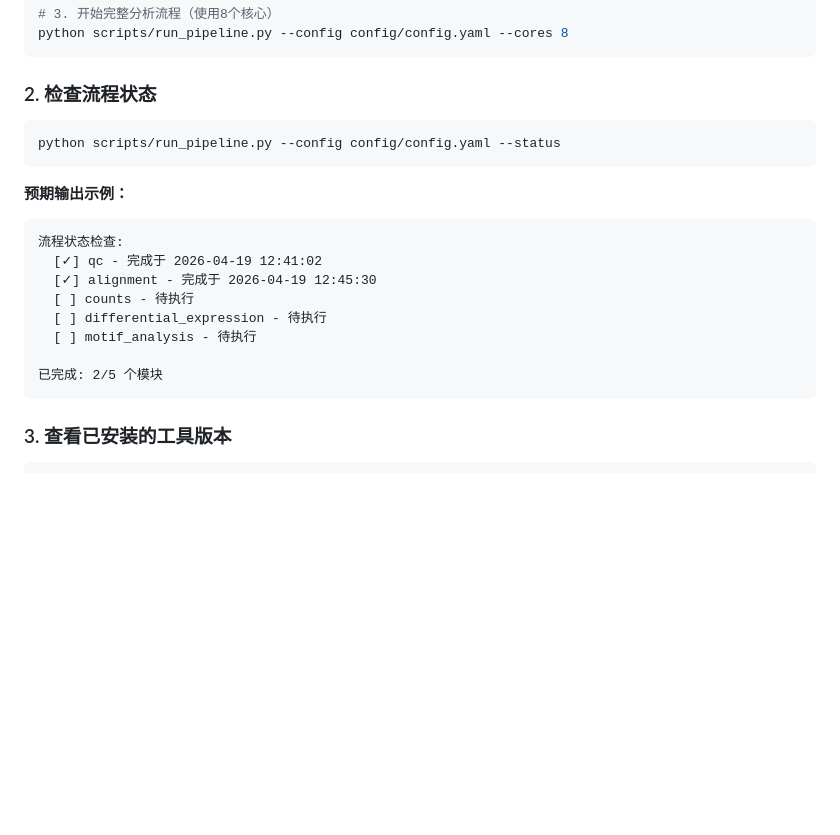
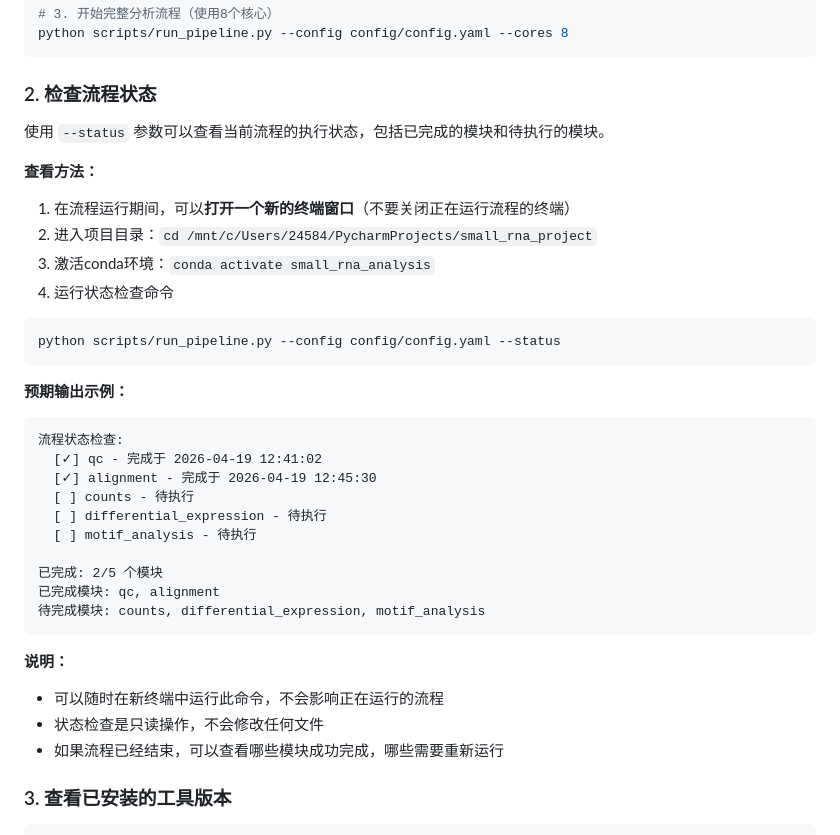
Before and after one commit to CBOLsw/small_rna_project, a Markdown page: PIPELINE_GUIDE.md, the part around the change. GitHub-like rendering; blank space fills up the shorter version.

````diff
--- a/PIPELINE_GUIDE.md
+++ b/PIPELINE_GUIDE.md
@@ -314,6 +314,14 @@ python scripts/run_pipeline.py --config config/config.yaml --cores 8
 
 ### 2. 检查流程状态
 
+使用 `--status` 参数可以查看当前流程的执行状态，包括已完成的模块和待执行的模块。
+
+**查看方法：**
+1. 在流程运行期间，可以**打开一个新的终端窗口**（不要关闭正在运行流程的终端）
+2. 进入项目目录：`cd /mnt/c/Users/24584/PycharmProjects/small_rna_project`
+3. 激活conda环境：`conda activate small_rna_analysis`
+4. 运行状态检查命令
+
 ```bash
 python scripts/run_pipeline.py --config config/config.yaml --status
 ```
@@ -328,7 +336,14 @@ python scripts/run_pipeline.py --config config/config.yaml --status
   [ ] motif_analysis - 待执行
 
 已完成: 2/5 个模块
+已完成模块: qc, alignment
+待完成模块: counts, differential_expression, motif_analysis
 ```
+
+**说明：**
+- 可以随时在新终端中运行此命令，不会影响正在运行的流程
+- 状态检查是只读操作，不会修改任何文件
+- 如果流程已经结束，可以查看哪些模块成功完成，哪些需要重新运行
 
 ### 3. 查看已安装的工具版本
 
````
Also changed, not shown: README.md (+12 -1 lines).
